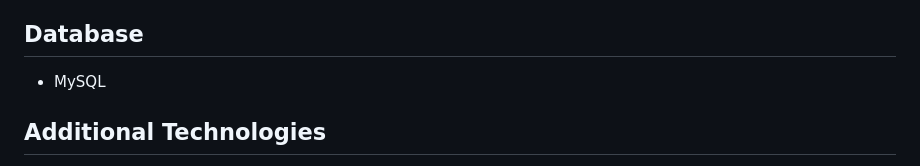
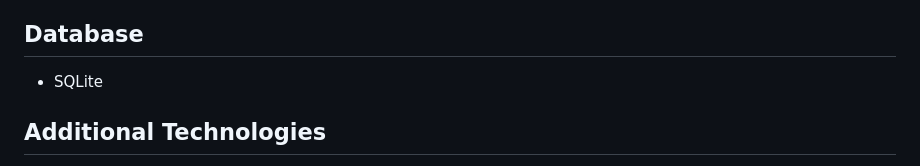
Before and after one commit to sumitchaudhary980/library-management-system, a Markdown page: README.md, the part around the change. Drawn GitHub-style.

```diff
--- a/README.md
+++ b/README.md
@@ -49,7 +49,7 @@ The system is planned to include:
 
 ## Database
 
-* MySQL
+* SQLite
 
 ## Additional Technologies
 
```
